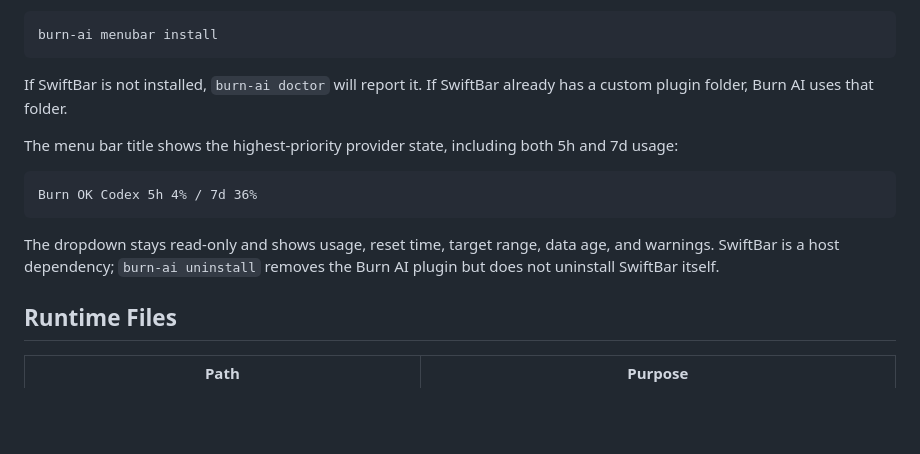
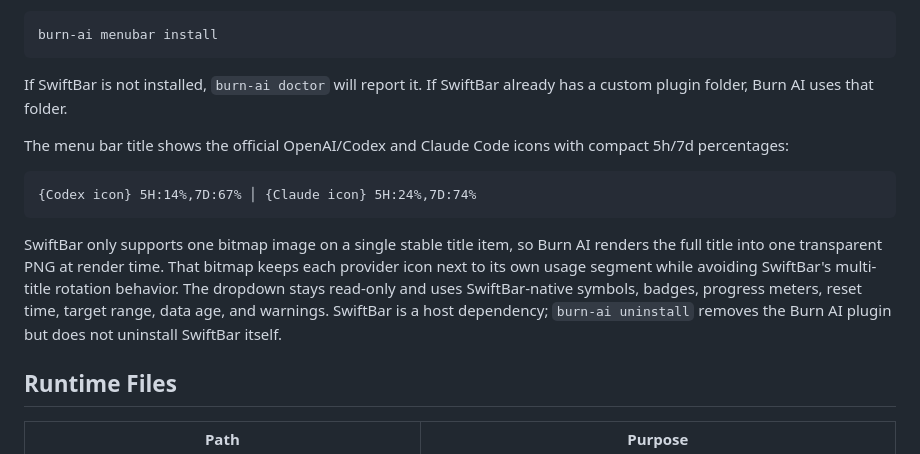
Before and after one commit to hanzhangzzz/burnkit, a Markdown page: tools/burn-ai/README.md, the part around the change. GitHub-like rendering; blank space fills up the shorter version.

````diff
--- a/tools/burn-ai/README.md
+++ b/tools/burn-ai/README.md
@@ -102,13 +102,13 @@ burn-ai menubar install
 
 If SwiftBar is not installed, `burn-ai doctor` will report it. If SwiftBar already has a custom plugin folder, Burn AI uses that folder.
 
-The menu bar title shows the highest-priority provider state, including both 5h and 7d usage:
+The menu bar title shows the official OpenAI/Codex and Claude Code icons with compact 5h/7d percentages:
 
 ```text
-Burn OK Codex 5h 4% / 7d 36%
+{Codex icon} 5H:14%,7D:67% │ {Claude icon} 5H:24%,7D:74%
 ```
 
-The dropdown stays read-only and shows usage, reset time, target range, data age, and warnings. SwiftBar is a host dependency; `burn-ai uninstall` removes the Burn AI plugin but does not uninstall SwiftBar itself.
+SwiftBar only supports one bitmap image on a single stable title item, so Burn AI renders the full title into one transparent PNG at render time. That bitmap keeps each provider icon next to its own usage segment while avoiding SwiftBar's multi-title rotation behavior. The dropdown stays read-only and uses SwiftBar-native symbols, badges, progress meters, reset time, target range, data age, and warnings. SwiftBar is a host dependency; `burn-ai uninstall` removes the Burn AI plugin but does not uninstall SwiftBar itself.
 
 ## Runtime Files
 
````
Also changed, not shown: tools/burn-ai/plan.md (+2 -0 lines), assets/menubar-screenshot.png, 6 other files.
